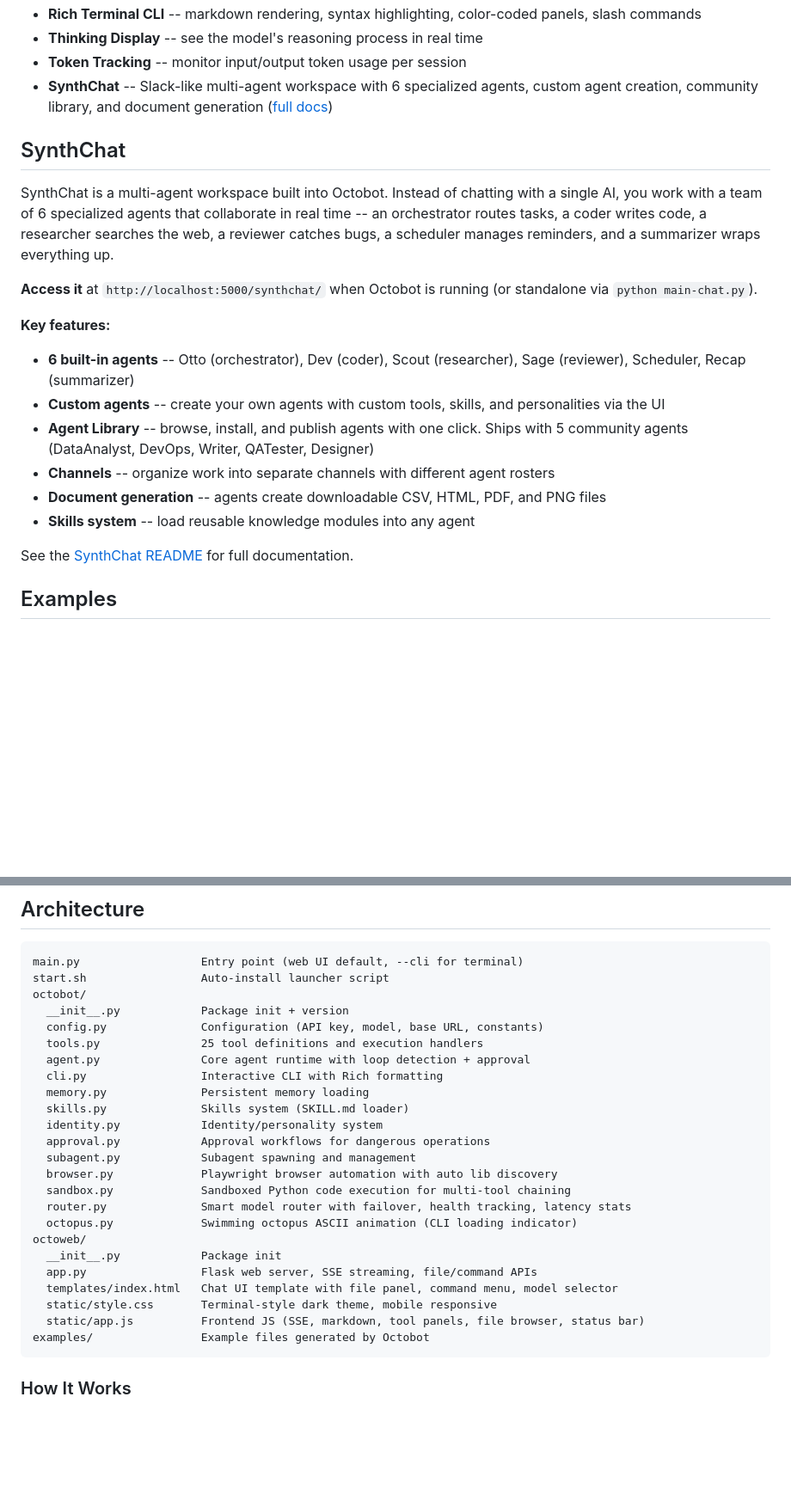
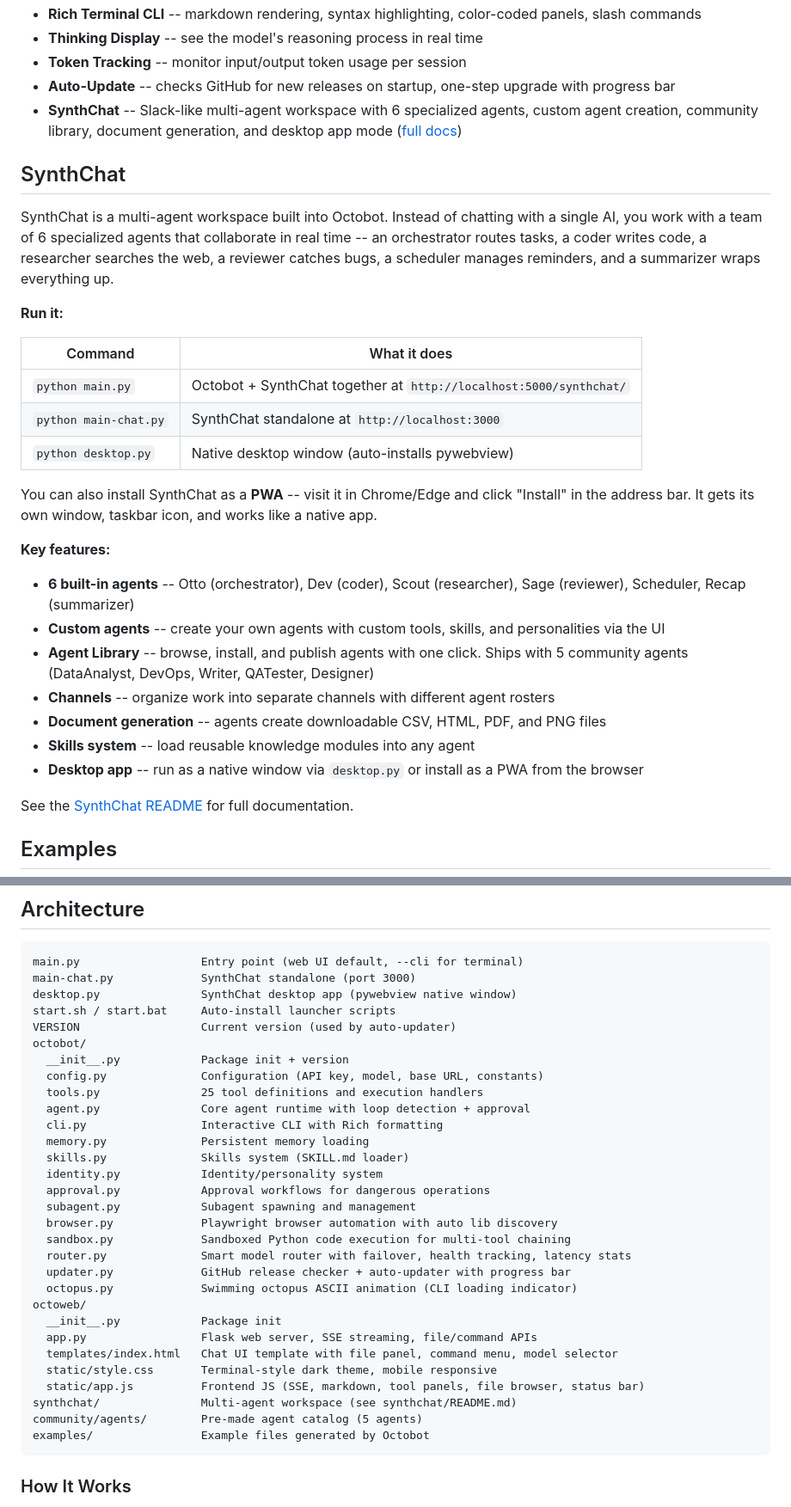
Before and after one commit to samnwa/octobot, a Markdown page: README.md, 2 parts joined by grey strips. Shown at 86% size. GitHub-like rendering; blank space fills up the shorter version.

````diff
--- a/README.md
+++ b/README.md
@@ -67,13 +67,22 @@ A page will open in your browser. Paste the API key you copied in Step 1, click
 - **Rich Terminal CLI** -- markdown rendering, syntax highlighting, color-coded panels, slash commands
 - **Thinking Display** -- see the model's reasoning process in real time
 - **Token Tracking** -- monitor input/output token usage per session
-- **SynthChat** -- Slack-like multi-agent workspace with 6 specialized agents, custom agent creation, community library, and document generation ([full docs](synthchat/README.md))
+- **Auto-Update** -- checks GitHub for new releases on startup, one-step upgrade with progress bar
+- **SynthChat** -- Slack-like multi-agent workspace with 6 specialized agents, custom agent creation, community library, document generation, and desktop app mode ([full docs](synthchat/README.md))
 
 ## SynthChat
 
 SynthChat is a multi-agent workspace built into Octobot. Instead of chatting with a single AI, you work with a team of 6 specialized agents that collaborate in real time -- an orchestrator routes tasks, a coder writes code, a researcher searches the web, a reviewer catches bugs, a scheduler manages reminders, and a summarizer wraps everything up.
 
-**Access it** at `http://localhost:5000/synthchat/` when Octobot is running (or standalone via `python main-chat.py`).
+**Run it:**
+
+| Command | What it does |
+|---------|-------------|
+| `python main.py` | Octobot + SynthChat together at `http://localhost:5000/synthchat/` |
+| `python main-chat.py` | SynthChat standalone at `http://localhost:3000` |
+| `python desktop.py` | Native desktop window (auto-installs pywebview) |
+
+You can also install SynthChat as a **PWA** -- visit it in Chrome/Edge and click "Install" in the address bar. It gets its own window, taskbar icon, and works like a native app.
 
 **Key features:**
 
@@ -83,6 +92,7 @@ SynthChat is a multi-agent workspace built into Octobot. Instead of chatting wit
 - **Channels** -- organize work into separate channels with different agent rosters
 - **Document generation** -- agents create downloadable CSV, HTML, PDF, and PNG files
 - **Skills system** -- load reusable knowledge modules into any agent
+- **Desktop app** -- run as a native window via `desktop.py` or install as a PWA from the browser
 
 See the [SynthChat README](synthchat/README.md) for full documentation.
 
@@ -410,7 +436,10 @@ Customize octobot's personality by creating files in `~/.octobot/`:
 
 ```
 main.py                  Entry point (web UI default, --cli for terminal)
-start.sh                 Auto-install launcher script
+main-chat.py             SynthChat standalone (port 3000)
+desktop.py               SynthChat desktop app (pywebview native window)
+start.sh / start.bat     Auto-install launcher scripts
+VERSION                  Current version (used by auto-updater)
 octobot/
   __init__.py            Package init + version
   config.py              Configuration (API key, model, base URL, constants)
@@ -425,6 +454,7 @@ octobot/
   browser.py             Playwright browser automation with auto lib discovery
   sandbox.py             Sandboxed Python code execution for multi-tool chaining
   router.py              Smart model router with failover, health tracking, latency stats
+  updater.py             GitHub release checker + auto-updater with progress bar
   octopus.py             Swimming octopus ASCII animation (CLI loading indicator)
 octoweb/
   __init__.py            Package init
@@ -432,6 +462,8 @@ octoweb/
   templates/index.html   Chat UI template with file panel, command menu, model selector
   static/style.css       Terminal-style dark theme, mobile responsive
   static/app.js          Frontend JS (SSE, markdown, tool panels, file browser, status bar)
+synthchat/               Multi-agent workspace (see synthchat/README.md)
+community/agents/        Pre-made agent catalog (5 agents)
 examples/                Example files generated by Octobot
 ```
 
````
Also changed, not shown: other parts of README.md (+17 -1 lines), synthchat/README.md (+22 -13 lines).
